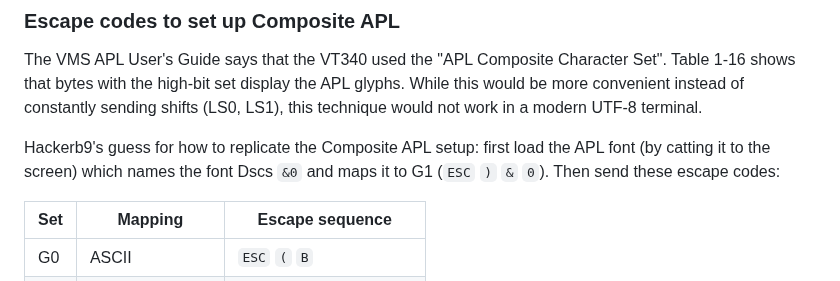
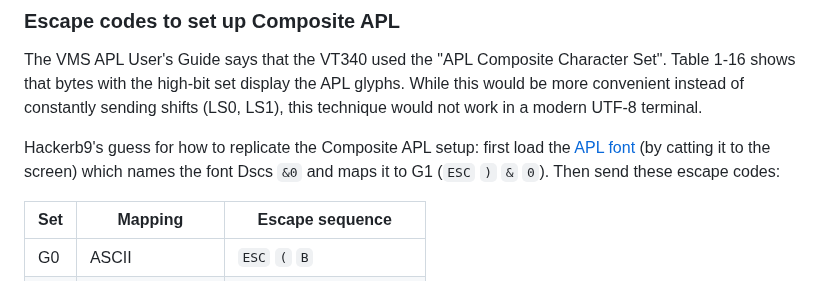
Before and after one commit to hackerb9/vt340test, a Markdown page: charset/DECAPL.md, the part around the change. GitHub-like rendering.

Commit message:
Link to APL font

```diff
--- a/charset/DECAPL.md
+++ b/charset/DECAPL.md
@@ -146,9 +146,9 @@ constantly sending shifts (LS0, LS1), this technique would not work in
 a modern UTF-8 terminal.
 
 Hackerb9's guess for how to replicate the Composite APL setup: first
-load the APL font (by catting it to the screen) which names the font
-Dscs `&0` and maps it to G1 (`ESC` `)` `&` `0`). Then send these
-escape codes:
+load the [APL font](../apl/aplfontb9/APL_VT340.FNT) (by catting it to
+the screen) which names the font Dscs `&0` and maps it to G1 (`ESC`
+`)` `&` `0`). Then send these escape codes:
 
 | Set | Mapping          | Escape sequence                |
 |-----|------------------|--------------------------------|
```
